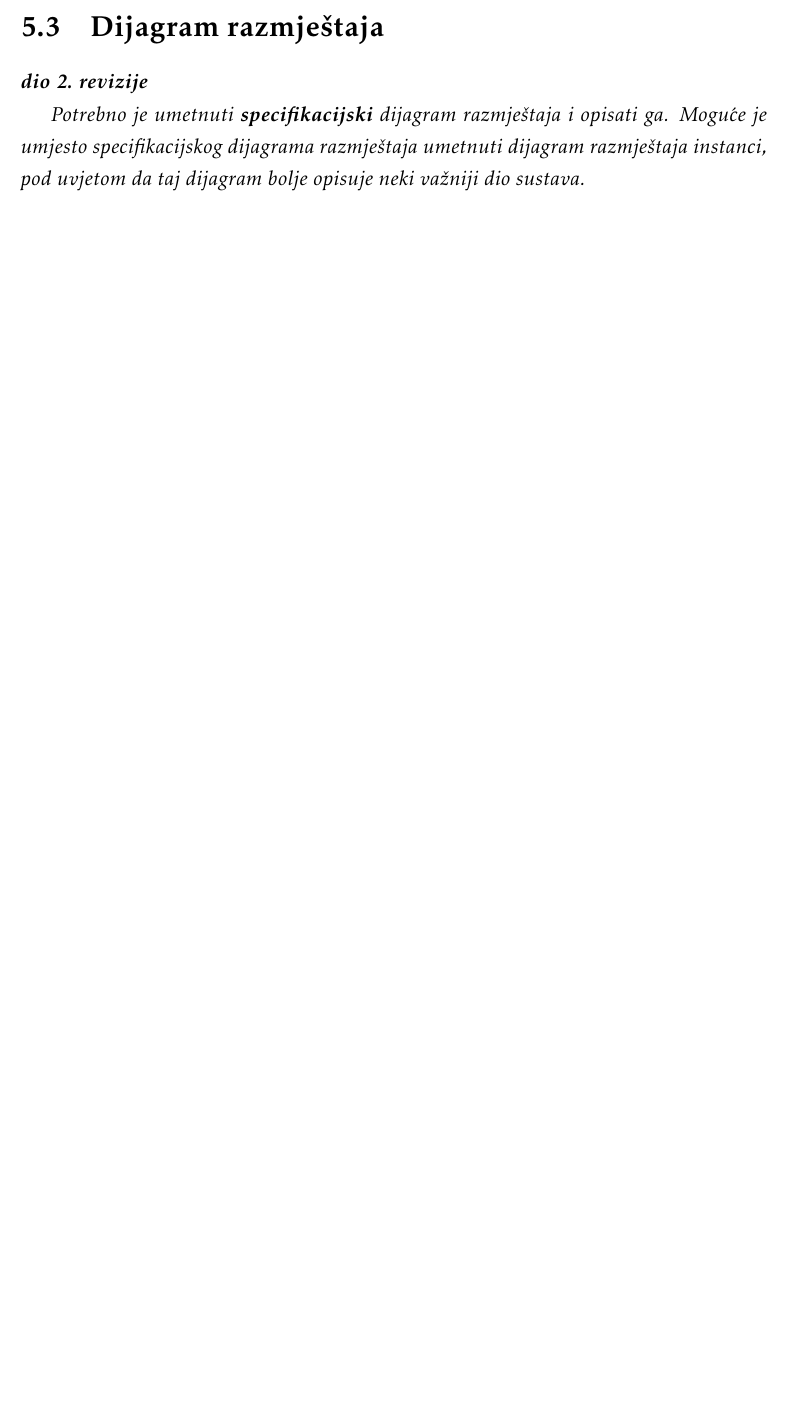
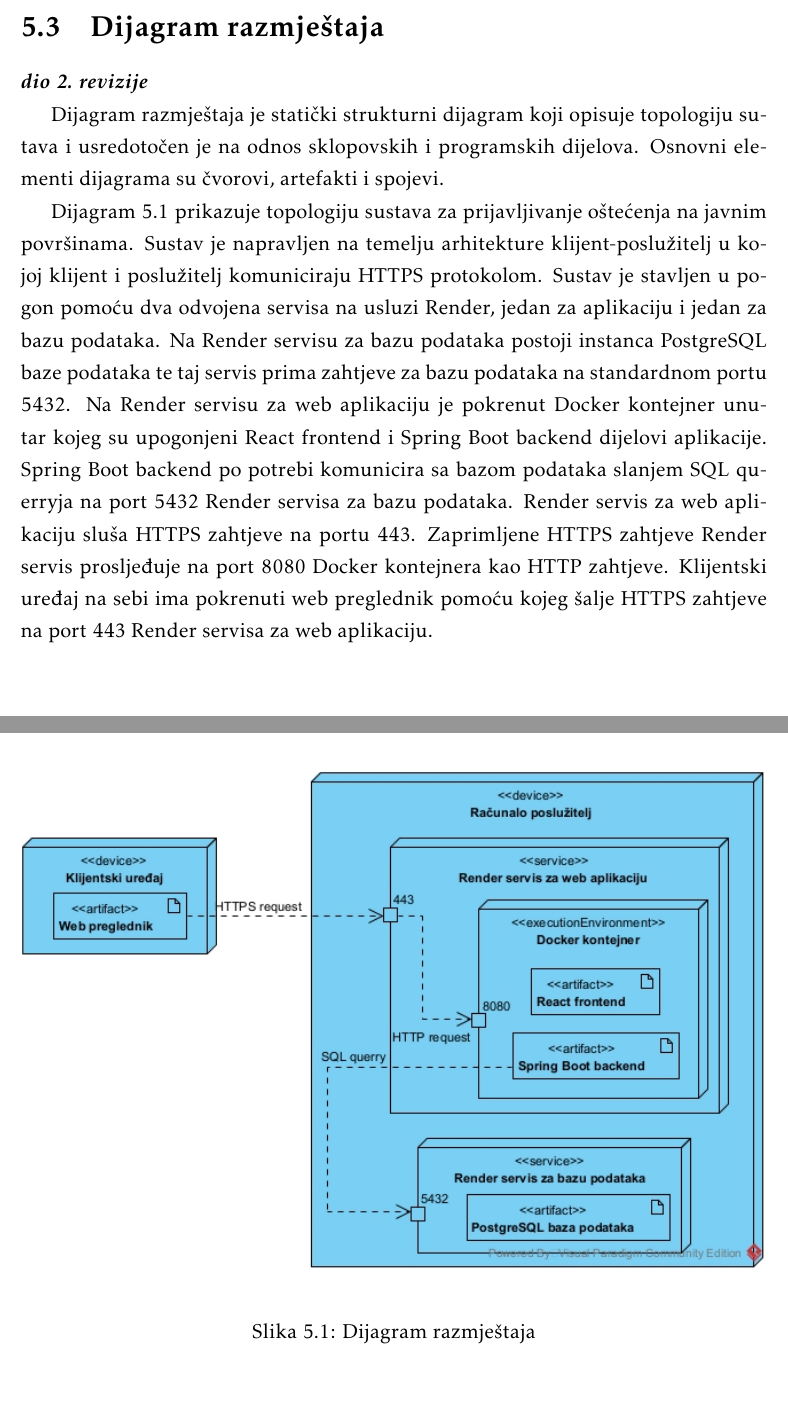
Before and after one commit to filipvucenik/SourceresOfTheNorth, a LaTeX document (Dokumentacija/PROGI_ProjektnaDokumentacija.tex, which reads Dokumentacija/Implementacija.tex): part of page 54 of 62 before the commit and two parts of pages 54 and 55 of 63 after it, the two joined at a grey line, cut so that both start at the same text, the shorter picture padded with empty space. Compiled offline with pdfLaTeX.

Commit message:
Dodan dijagram razmještaja s opisom i opis Docker tehnologije u odjeljak za korištene tehnologije i alate u dokumentaciji.

```diff
--- a/Dokumentacija/Implementacija.tex
+++ b/Dokumentacija/Implementacija.tex
@@ -78,7 +80,15 @@
 
 			\textbf{\textit{dio 2. revizije}}
 
-			 \textit{Potrebno je umetnuti \textbf{specifikacijski} dijagram razmještaja i opisati ga. Moguće je umjesto specifikacijskog dijagrama razmještaja umetnuti dijagram razmještaja instanci, pod uvjetom da taj dijagram bolje opisuje neki važniji dio sustava.}
+			Dijagram razmještaja je statički strukturni dijagram koji opisuje topologiju sutava i usredotočen je na odnos sklopovskih i programskih dijelova. Osnovni elementi dijagrama su čvorovi, artefakti i spojevi.
+
+			Dijagram \ref{fig:dijagramRazmjestaja} prikazuje topologiju sustava za prijavljivanje oštećenja na javnim površinama. Sustav je napravljen na temelju arhitekture klijent-poslužitelj u kojoj klijent i poslužitelj komuniciraju HTTPS protokolom. Sustav je stavljen u pogon pomoću dva odvojena servisa na usluzi Render, jedan za aplikaciju i jedan za bazu podataka. Na Render servisu za bazu podataka postoji instanca PostgreSQL baze podataka te taj servis prima zahtjeve za bazu podataka na standardnom portu 5432. Na Render servisu za web aplikaciju je pokrenut Docker kontejner unutar kojeg su upogonjeni React frontend i Spring Boot backend dijelovi aplikacije. Spring Boot backend po potrebi komunicira sa bazom podataka slanjem SQL querryja na port 5432 Render servisa za bazu podataka. Render servis za web aplikaciju sluša HTTPS zahtjeve na portu 443. Zaprimljene HTTPS zahtjeve Render servis prosljeđuje na port 8080 Docker kontejnera kao HTTP zahtjeve. Klijentski uređaj na sebi ima pokrenuti web preglednik pomoću kojeg šalje HTTPS zahtjeve na port 443 Render servisa za web aplikaciju.
+
+			\begin{figure}[H]
+				\includegraphics[width=\textwidth]{slike/dijagramRazmjestaja.jpg} %veličina u odnosu na širinu linije
+				\caption{Dijagram razmještaja}
+				\label{fig:dijagramRazmjestaja} %label mora biti drugaciji za svaku sliku
+			\end{figure}
 
 			\eject
 
```
Also changed, not shown: Dokumentacija/Dnevnik_promjena_dokumentacije.tex (+1 -0 lines), Dokumentacija/slike/dijagramRazmjestaja.jpg (added), Dokumentacija/Implementacija.tex (3 more changed lines), 11 other files.
